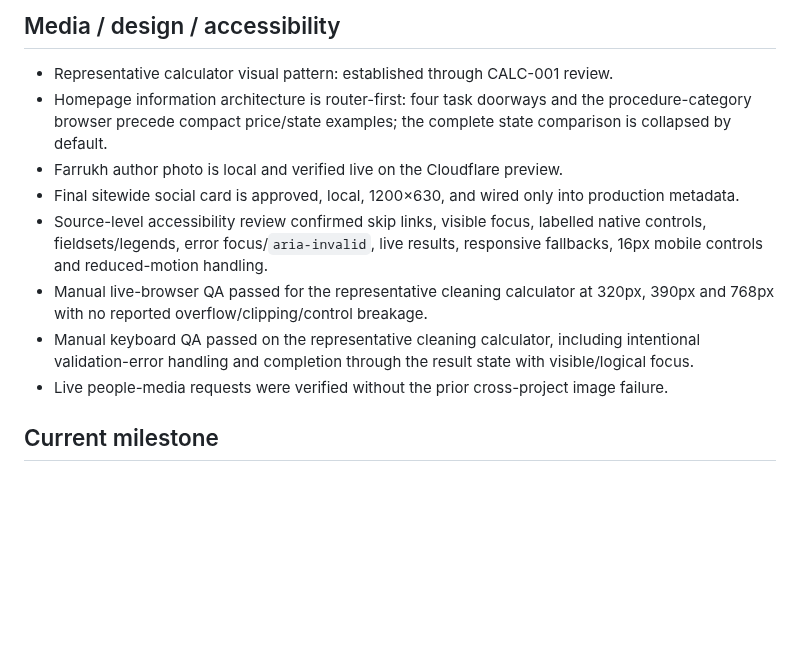
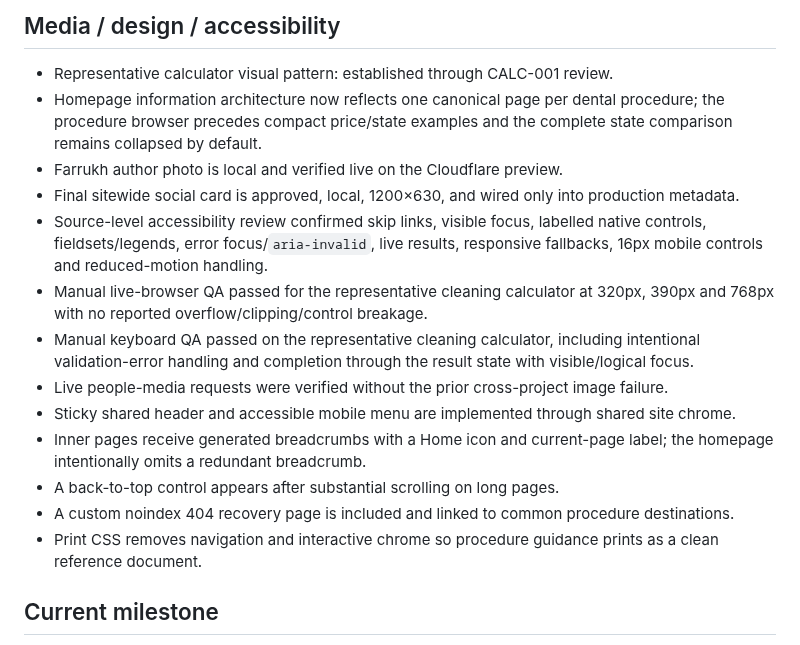
Before and after one commit to yes155/Dental-Calculator, a Markdown page: PROJECT-STATE.md, the part around one of its changes. Drawn GitHub-style; blank space fills up the shorter version.

Commit message:
docs: record global UX and breadcrumb improvements

```diff
--- a/PROJECT-STATE.md
+++ b/PROJECT-STATE.md
@@ -114,13 +114,18 @@ Latest validated CI: **Prelaunch QA run #464 — SUCCESS** at `4a96515e34ea3a2d9
 
 ## Media / design / accessibility
 - Representative calculator visual pattern: established through CALC-001 review.
-- Homepage information architecture is router-first: four task doorways and the procedure-category browser precede compact price/state examples; the complete state comparison is collapsed by default.
+- Homepage information architecture now reflects one canonical page per dental procedure; the procedure browser precedes compact price/state examples and the complete state comparison remains collapsed by default.
 - Farrukh author photo is local and verified live on the Cloudflare preview.
 - Final sitewide social card is approved, local, 1200×630, and wired only into production metadata.
 - Source-level accessibility review confirmed skip links, visible focus, labelled native controls, fieldsets/legends, error focus/`aria-invalid`, live results, responsive fallbacks, 16px mobile controls and reduced-motion handling.
 - Manual live-browser QA passed for the representative cleaning calculator at 320px, 390px and 768px with no reported overflow/clipping/control breakage.
 - Manual keyboard QA passed on the representative cleaning calculator, including intentional validation-error handling and completion through the result state with visible/logical focus.
 - Live people-media requests were verified without the prior cross-project image failure.
+- Sticky shared header and accessible mobile menu are implemented through shared site chrome.
+- Inner pages receive generated breadcrumbs with a Home icon and current-page label; the homepage intentionally omits a redundant breadcrumb.
+- A back-to-top control appears after substantial scrolling on long pages.
+- A custom noindex 404 recovery page is included and linked to common procedure destinations.
+- Print CSS removes navigation and interactive chrome so procedure guidance prints as a clean reference document.
 
 ## Current milestone
 - M1 Baseline: PASS
```
Also changed, not shown: other parts of PROJECT-STATE.md (+1 -1 lines).
